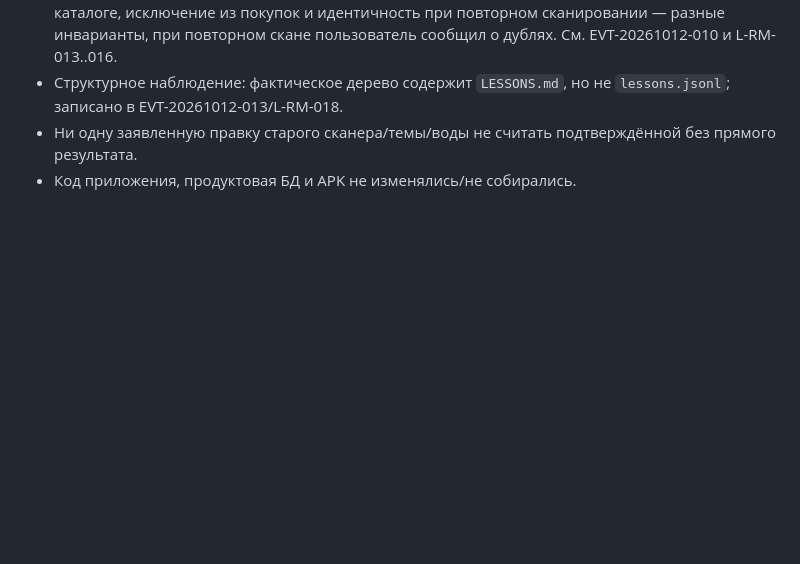
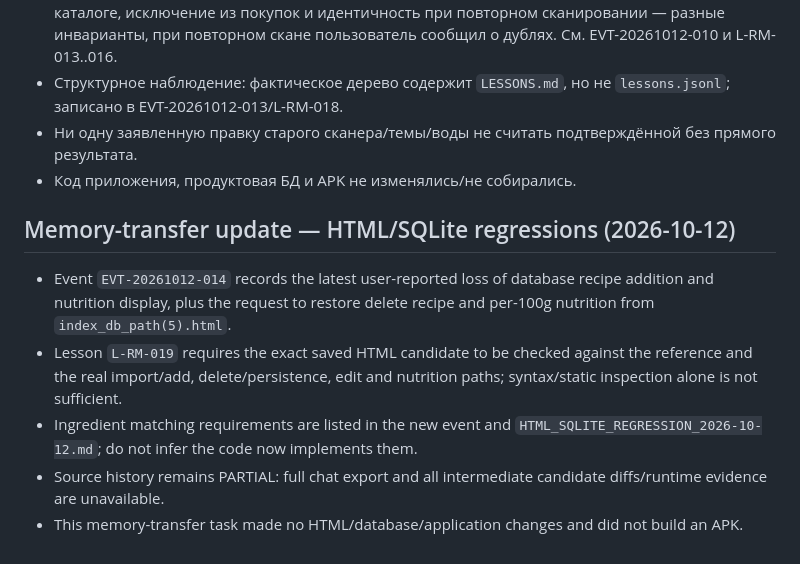
Before and after one commit to alexbotleh-oss/agent-knowledge-base, a Markdown page: projects/RECIPE_MANAGER/PROJECT_STATE.md, the part around the change. Drawn GitHub-style; blank space fills up the shorter version.

Commit message:
Update project state with current memory transfer event

```diff
--- a/projects/RECIPE_MANAGER/PROJECT_STATE.md
+++ b/projects/RECIPE_MANAGER/PROJECT_STATE.md
@@ -116,3 +116,11 @@ Events `EVT-20261012-010/011` and lessons `L-RM-013..016` preserve the newly rec
 - Структурное наблюдение: фактическое дерево содержит `LESSONS.md`, но не `lessons.jsonl`; записано в EVT-20261012-013/L-RM-018.
 - Ни одну заявленную правку старого сканера/темы/воды не считать подтверждённой без прямого результата.
 - Код приложения, продуктовая БД и APK не изменялись/не собирались.
+
+
+## Memory-transfer update — HTML/SQLite regressions (2026-10-12)
+- Event `EVT-20261012-014` records the latest user-reported loss of database recipe addition and nutrition display, plus the request to restore delete recipe and per-100g nutrition from `index_db_path(5).html`.
+- Lesson `L-RM-019` requires the exact saved HTML candidate to be checked against the reference and the real import/add, delete/persistence, edit and nutrition paths; syntax/static inspection alone is not sufficient.
+- Ingredient matching requirements are listed in the new event and `HTML_SQLITE_REGRESSION_2026-10-12.md`; do not infer the code now implements them.
+- Source history remains PARTIAL: full chat export and all intermediate candidate diffs/runtime evidence are unavailable.
+- This memory-transfer task made no HTML/database/application changes and did not build an APK.
```
